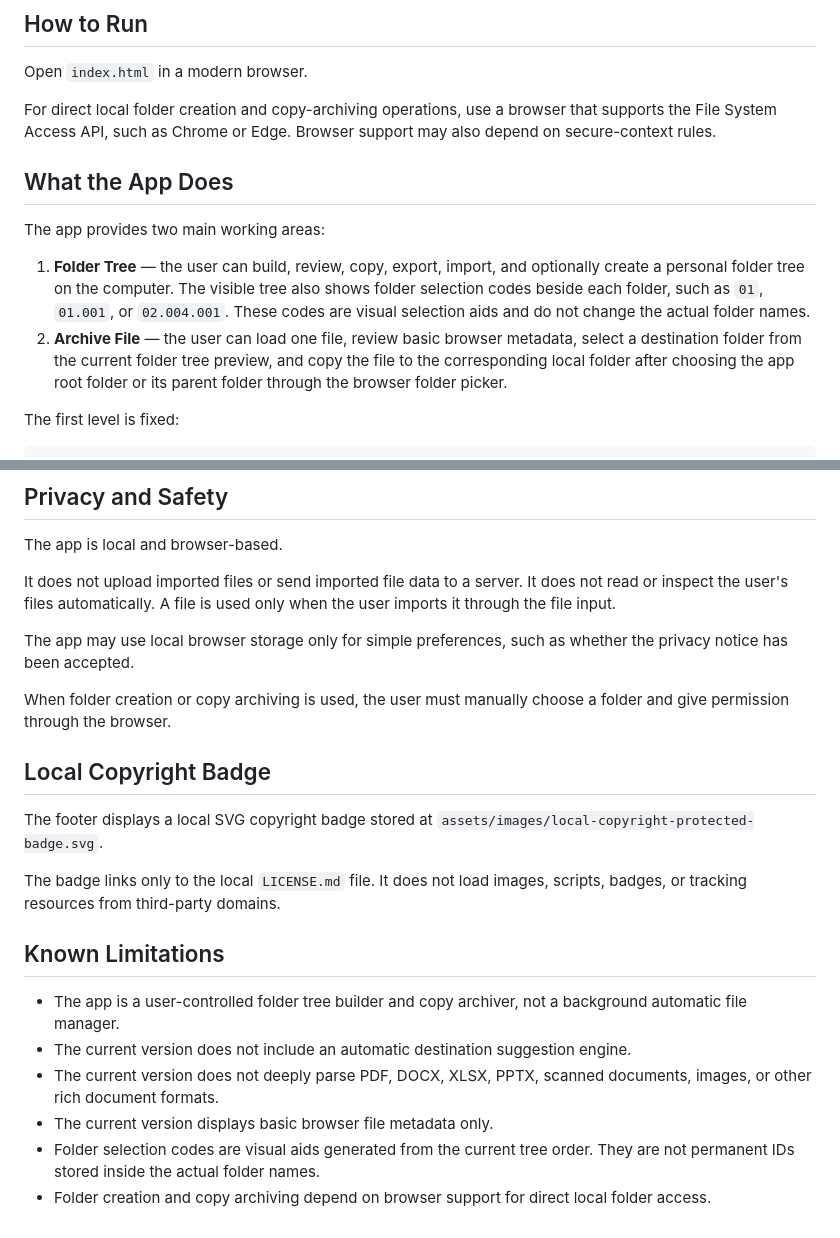
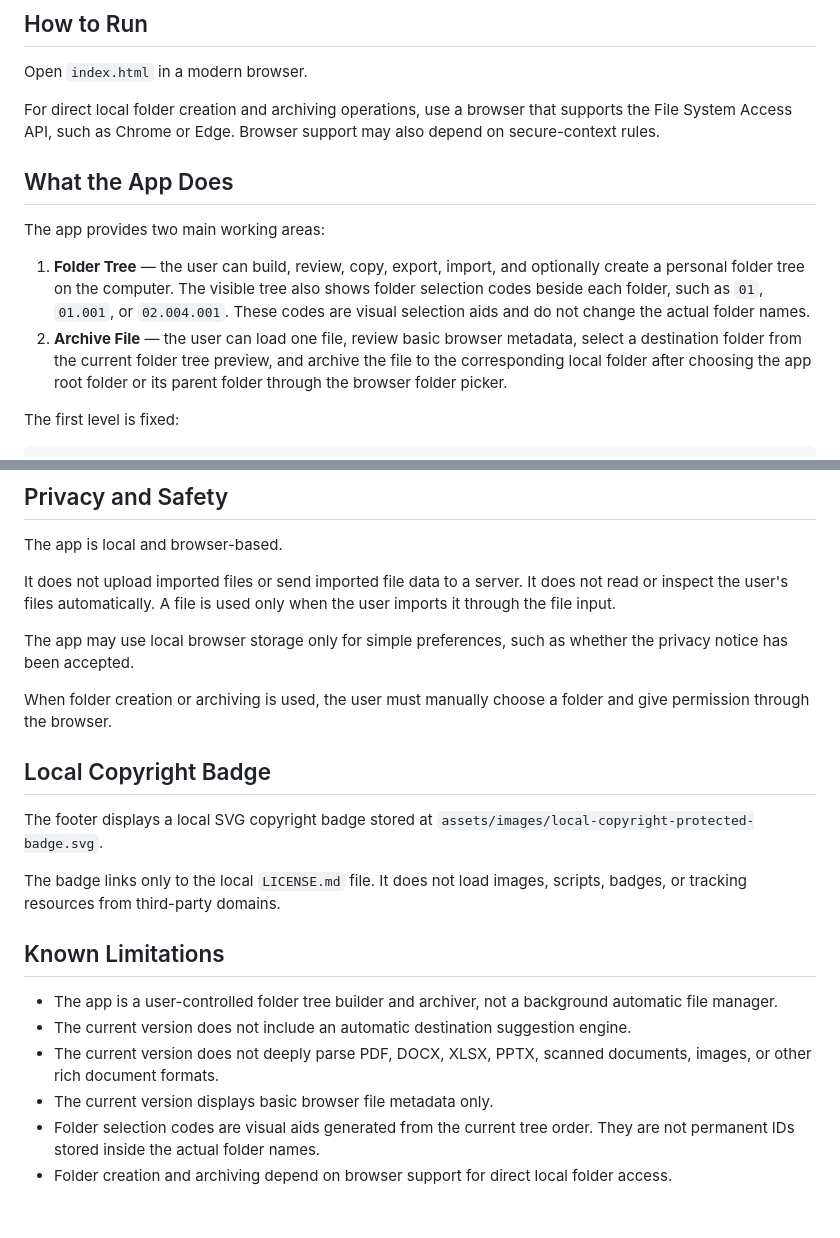
Before and after one commit to mmark76/Personal_Organisation_File_Archiver, a Markdown page: README.md, 2 parts joined by grey strips. Rendered like a GitHub page.

```diff
--- a/README.md
+++ b/README.md
@@ -61,14 +61,14 @@ The visible app interface is English-only.
 
 Open `index.html` in a modern browser.
 
-For direct local folder creation and copy-archiving operations, use a browser that supports the File System Access API, such as Chrome or Edge. Browser support may also depend on secure-context rules.
+For direct local folder creation and archiving operations, use a browser that supports the File System Access API, such as Chrome or Edge. Browser support may also depend on secure-context rules.
 
 ## What the App Does
 
 The app provides two main working areas:
 
 1. **Folder Tree** — the user can build, review, copy, export, import, and optionally create a personal folder tree on the computer. The visible tree also shows folder selection codes beside each folder, such as `01`, `01.001`, or `02.004.001`. These codes are visual selection aids and do not change the actual folder names.
-2. **Archive File** — the user can load one file, review basic browser metadata, select a destination folder from the current folder tree preview, and copy the file to the corresponding local folder after choosing the app root folder or its parent folder through the browser folder picker.
+2. **Archive File** — the user can load one file, review basic browser metadata, select a destination folder from the current folder tree preview, and archive the file to the corresponding local folder after choosing the app root folder or its parent folder through the browser folder picker.
 
 The first level is fixed:
 
@@ -206,7 +206,7 @@ It does not upload imported files or send imported file data to a server. It doe
 
 The app may use local browser storage only for simple preferences, such as whether the privacy notice has been accepted.
 
-When folder creation or copy archiving is used, the user must manually choose a folder and give permission through the browser.
+When folder creation or archiving is used, the user must manually choose a folder and give permission through the browser.
 
 ## Local Copyright Badge
 
@@ -216,9 +216,9 @@ The badge links only to the local `LICENSE.md` file. It does not load images, sc
 
 ## Known Limitations
 
-- The app is a user-controlled folder tree builder and copy archiver, not a background automatic file manager.
+- The app is a user-controlled folder tree builder and archiver, not a background automatic file manager.
 - The current version does not include an automatic destination suggestion engine.
 - The current version does not deeply parse PDF, DOCX, XLSX, PPTX, scanned documents, images, or other rich document formats.
 - The current version displays basic browser file metadata only.
 - Folder selection codes are visual aids generated from the current tree order. They are not permanent IDs stored inside the actual folder names.
-- Folder creation and copy archiving depend on browser support for direct local folder access.
+- Folder creation and archiving depend on browser support for direct local folder access.
```
Also changed, not shown: other parts of README.md (+9 -9 lines).
